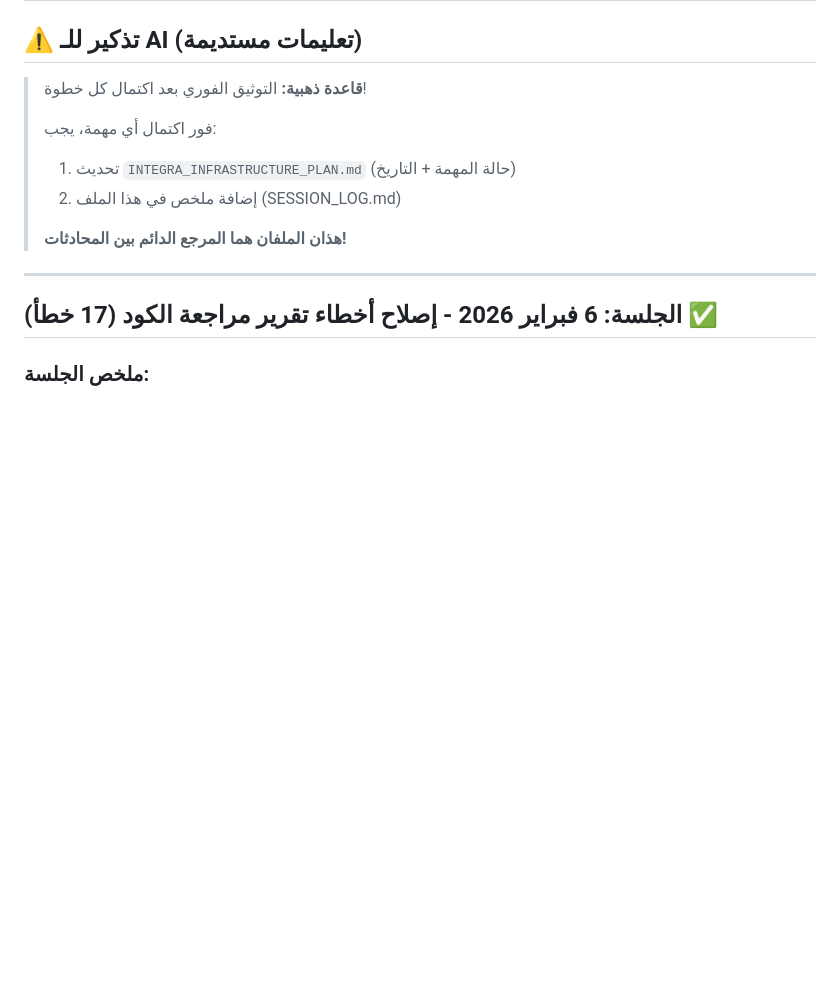
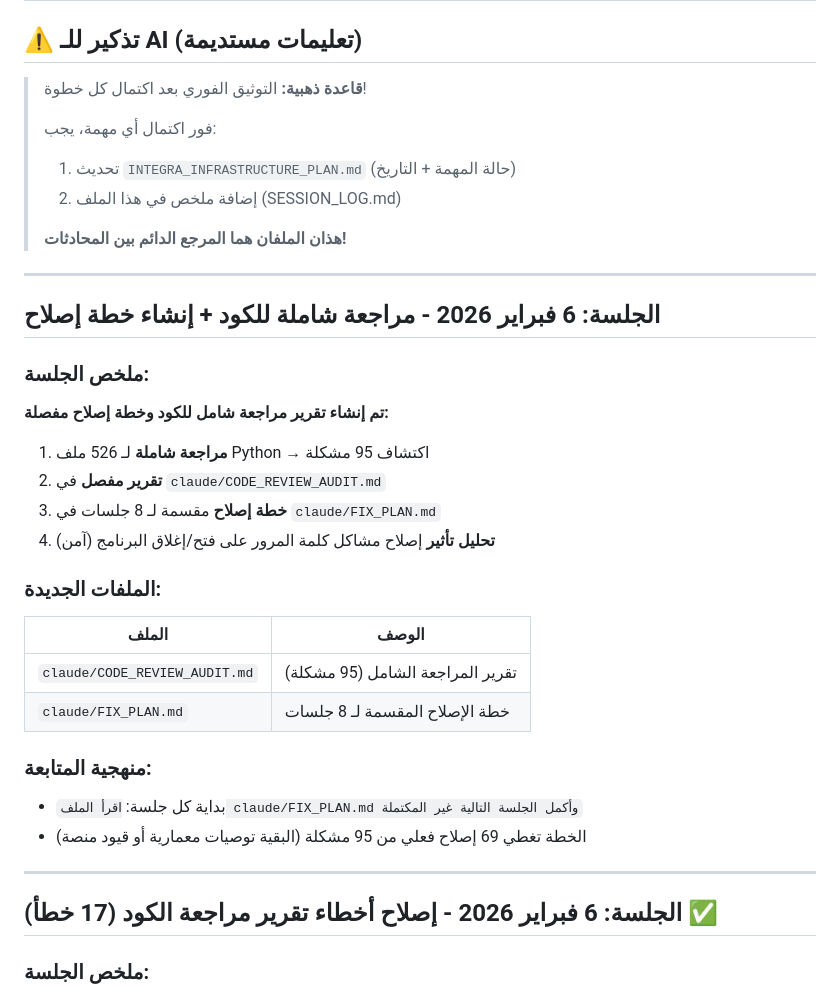
Before and after one commit to Insightify2029/integra, a Markdown page: claude/SESSION_LOG.md, the part around the change. Rendered like a GitHub page; blank space fills up the shorter version.

```diff
--- a/claude/SESSION_LOG.md
+++ b/claude/SESSION_LOG.md
@@ -13,6 +13,29 @@
 > 2. إضافة ملخص في هذا الملف (SESSION_LOG.md)
 >
 > **هذان الملفان هما المرجع الدائم بين المحادثات!**
+
+---
+
+## الجلسة: 6 فبراير 2026 - مراجعة شاملة للكود + إنشاء خطة إصلاح
+
+### ملخص الجلسة:
+
+**تم إنشاء تقرير مراجعة شامل للكود وخطة إصلاح مفصلة:**
+
+1. **مراجعة شاملة** لـ 526 ملف Python → اكتشاف 95 مشكلة
+2. **تقرير مفصل** في `claude/CODE_REVIEW_AUDIT.md`
+3. **خطة إصلاح** مقسمة لـ 8 جلسات في `claude/FIX_PLAN.md`
+4. **تحليل تأثير** إصلاح مشاكل كلمة المرور على فتح/إغلاق البرنامج (آمن)
+
+### الملفات الجديدة:
+| الملف | الوصف |
+|-------|-------|
+| `claude/CODE_REVIEW_AUDIT.md` | تقرير المراجعة الشامل (95 مشكلة) |
+| `claude/FIX_PLAN.md` | خطة الإصلاح المقسمة لـ 8 جلسات |
+
+### منهجية المتابعة:
+- بداية كل جلسة: `اقرأ الملف claude/FIX_PLAN.md وأكمل الجلسة التالية غير المكتملة`
+- الخطة تغطي 69 إصلاح فعلي من 95 مشكلة (البقية توصيات معمارية أو قيود منصة)
 
 ---
 
```
Also changed, not shown: claude/FIX_PLAN.md (added, +259 -0 lines).
